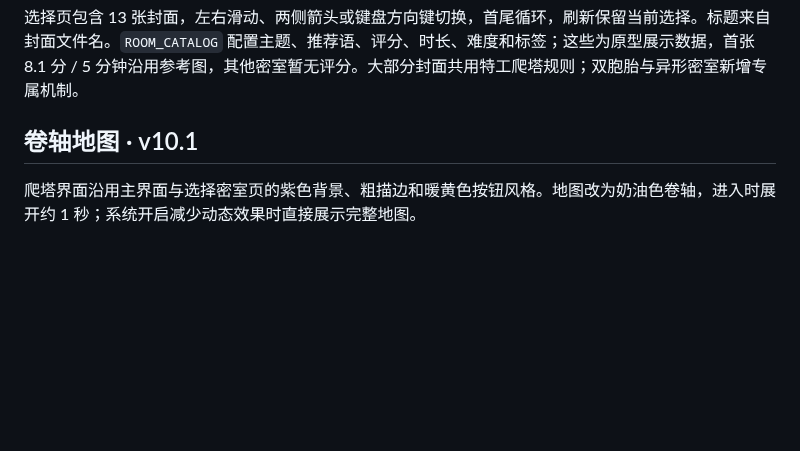
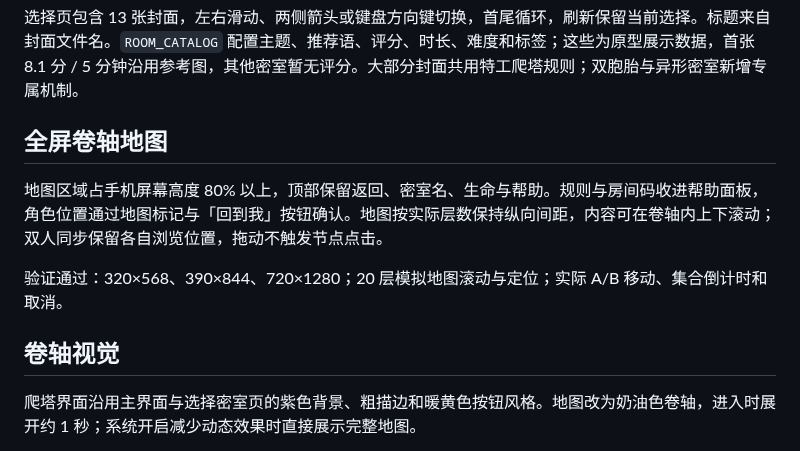
Before and after one commit to loran-F/roomlab, a Markdown page: README.md, the part around the change. GitHub-like rendering; blank space fills up the shorter version.

Commit message:
全屏卷轴地图与内部滚动：README.md

```diff
--- a/README.md
+++ b/README.md
@@ -16,7 +16,13 @@
 
 选择页包含 13 张封面，左右滑动、两侧箭头或键盘方向键切换，首尾循环，刷新保留当前选择。标题来自封面文件名。`ROOM_CATALOG` 配置主题、推荐语、评分、时长、难度和标签；这些为原型展示数据，首张 8.1 分 / 5 分钟沿用参考图，其他密室暂无评分。大部分封面共用特工爬塔规则；双胞胎与异形密室新增专属机制。
 
-## 卷轴地图 · v10.1
+## 全屏卷轴地图
+
+地图区域占手机屏幕高度 80% 以上，顶部保留返回、密室名、生命与帮助。规则与房间码收进帮助面板，角色位置通过地图标记与「回到我」按钮确认。地图按实际层数保持纵向间距，内容可在卷轴内上下滚动；双人同步保留各自浏览位置，拖动不触发节点点击。
+
+验证通过：320×568、390×844、720×1280；20 层模拟地图滚动与定位；实际 A/B 移动、集合倒计时和取消。
+
+## 卷轴视觉
 
 爬塔界面沿用主界面与选择密室页的紫色背景、粗描边和暖黄色按钮风格。地图改为奶油色卷轴，进入时展开约 1 秒；系统开启减少动态效果时直接展示完整地图。
 
```
